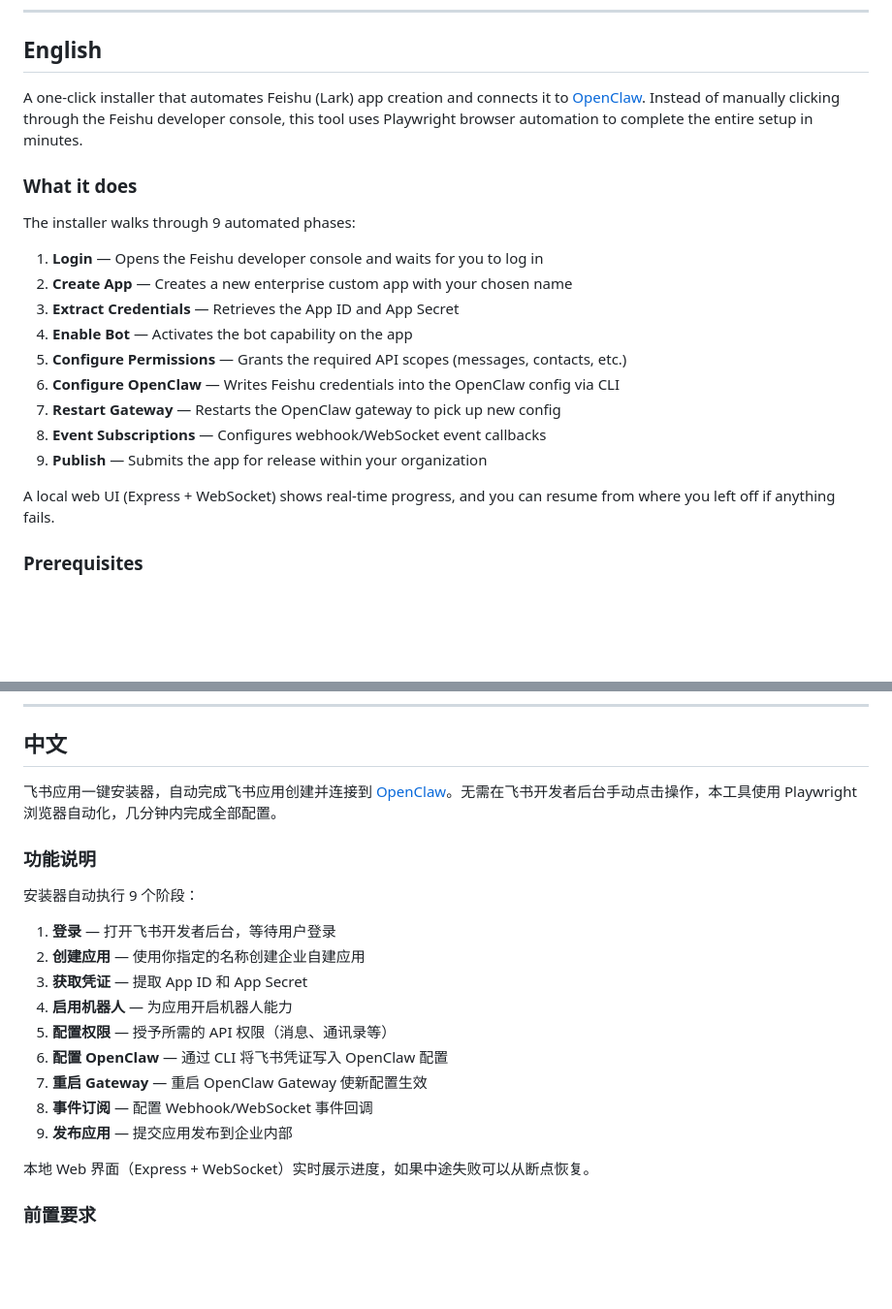
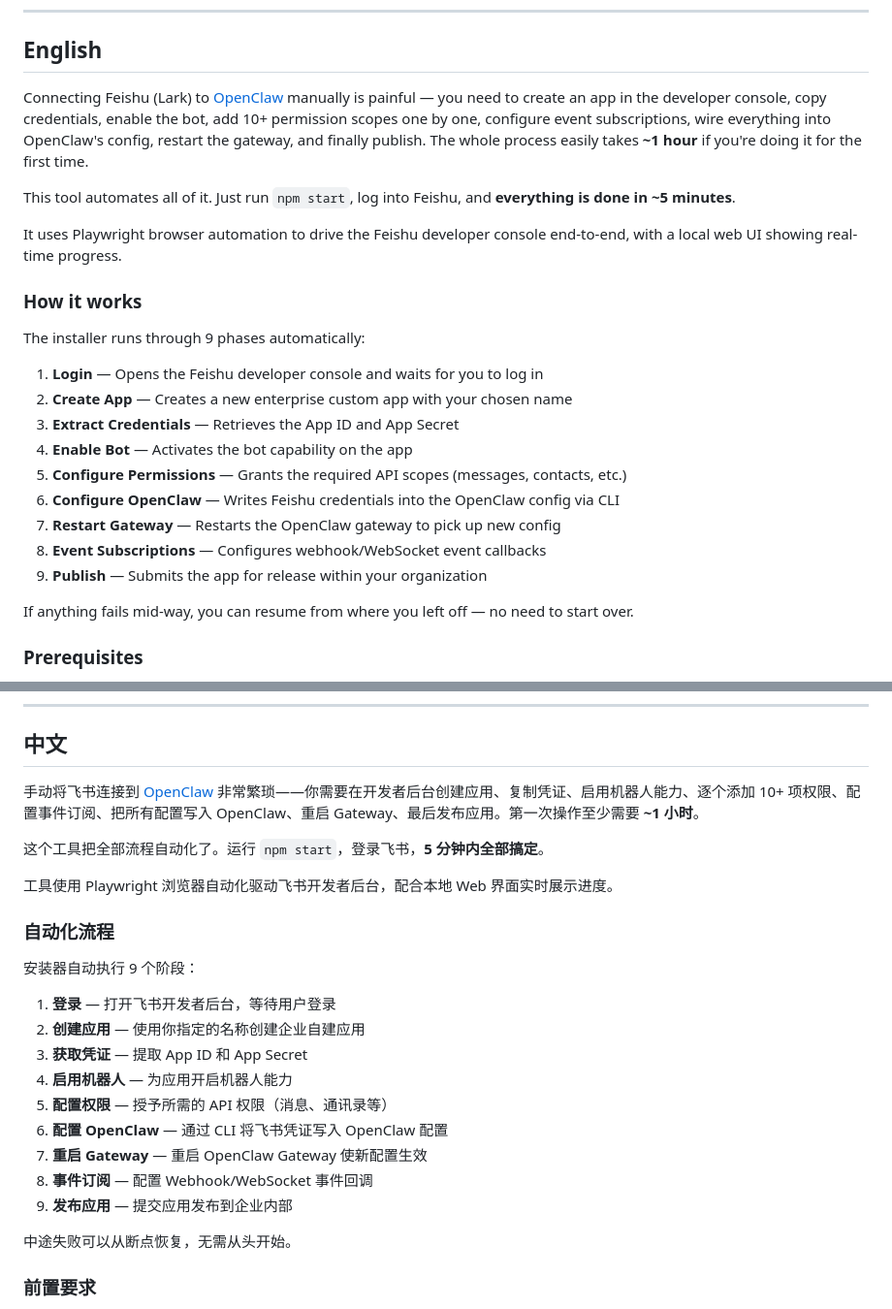
Before and after one commit to skyguan92/openclaw-feishu-install, a Markdown page: README.md, 2 parts joined by grey strips. Shown at 97% size. Rendered like a GitHub page; blank space fills up the shorter version.

Commit message:
Update README: highlight 1-hour manual process → 5 minutes automated
Co-Authored-By: Claude Opus 4.6 <noreply@anthropic.com>

```diff
--- a/README.md
+++ b/README.md
@@ -6,11 +6,15 @@
 
 ## English
 
-A one-click installer that automates Feishu (Lark) app creation and connects it to [OpenClaw](https://github.com/nicepkg/openclaw). Instead of manually clicking through the Feishu developer console, this tool uses Playwright browser automation to complete the entire setup in minutes.
+Connecting Feishu (Lark) to [OpenClaw](https://github.com/nicepkg/openclaw) manually is painful — you need to create an app in the developer console, copy credentials, enable the bot, add 10+ permission scopes one by one, configure event subscriptions, wire everything into OpenClaw's config, restart the gateway, and finally publish. The whole process easily takes **~1 hour** if you're doing it for the first time.
 
-### What it does
+This tool automates all of it. Just run `npm start`, log into Feishu, and **everything is done in ~5 minutes**.
 
-The installer walks through 9 automated phases:
+It uses Playwright browser automation to drive the Feishu developer console end-to-end, with a local web UI showing real-time progress.
+
+### How it works
+
+The installer runs through 9 phases automatically:
 
 1. **Login** — Opens the Feishu developer console and waits for you to log in
 2. **Create App** — Creates a new enterprise custom app with your chosen name
@@ -22,7 +26,7 @@ The installer walks through 9 automated phases:
 8. **Event Subscriptions** — Configures webhook/WebSocket event callbacks
 9. **Publish** — Submits the app for release within your organization
 
-A local web UI (Express + WebSocket) shows real-time progress, and you can resume from where you left off if anything fails.
+If anything fails mid-way, you can resume from where you left off — no need to start over.
 
 ### Prerequisites
 
@@ -74,9 +78,13 @@ MIT
 
 ## 中文
 
-飞书应用一键安装器，自动完成飞书应用创建并连接到 [OpenClaw](https://github.com/nicepkg/openclaw)。无需在飞书开发者后台手动点击操作，本工具使用 Playwright 浏览器自动化，几分钟内完成全部配置。
+手动将飞书连接到 [OpenClaw](https://github.com/nicepkg/openclaw) 非常繁琐——你需要在开发者后台创建应用、复制凭证、启用机器人能力、逐个添加 10+ 项权限、配置事件订阅、把所有配置写入 OpenClaw、重启 Gateway、最后发布应用。第一次操作至少需要 **~1 小时**。
 
-### 功能说明
+这个工具把全部流程自动化了。运行 `npm start`，登录飞书，**5 分钟内全部搞定**。
+
+工具使用 Playwright 浏览器自动化驱动飞书开发者后台，配合本地 Web 界面实时展示进度。
+
+### 自动化流程
 
 安装器自动执行 9 个阶段：
 
@@ -90,7 +98,7 @@ MIT
 8. **事件订阅** — 配置 Webhook/WebSocket 事件回调
 9. **发布应用** — 提交应用发布到企业内部
 
-本地 Web 界面（Express + WebSocket）实时展示进度，如果中途失败可以从断点恢复。
+中途失败可以从断点恢复，无需从头开始。
 
 ### 前置要求
 
```
